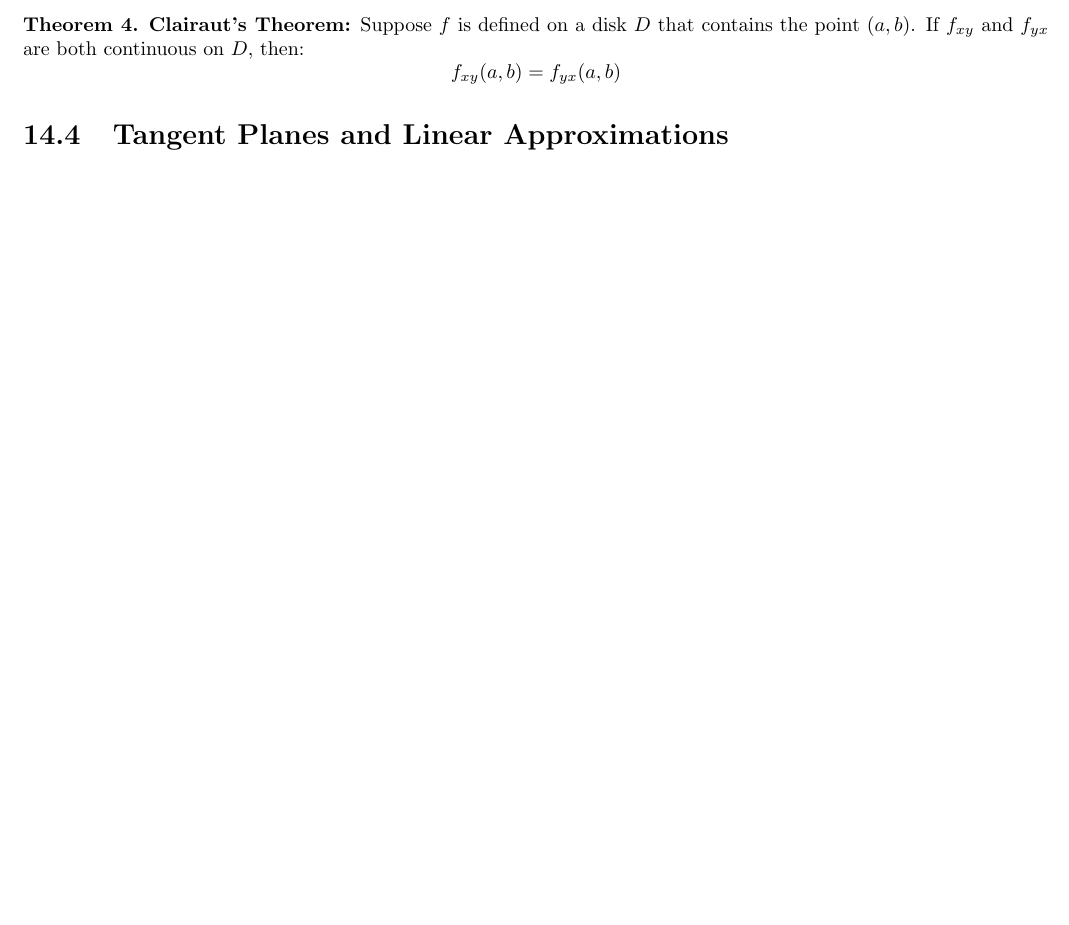
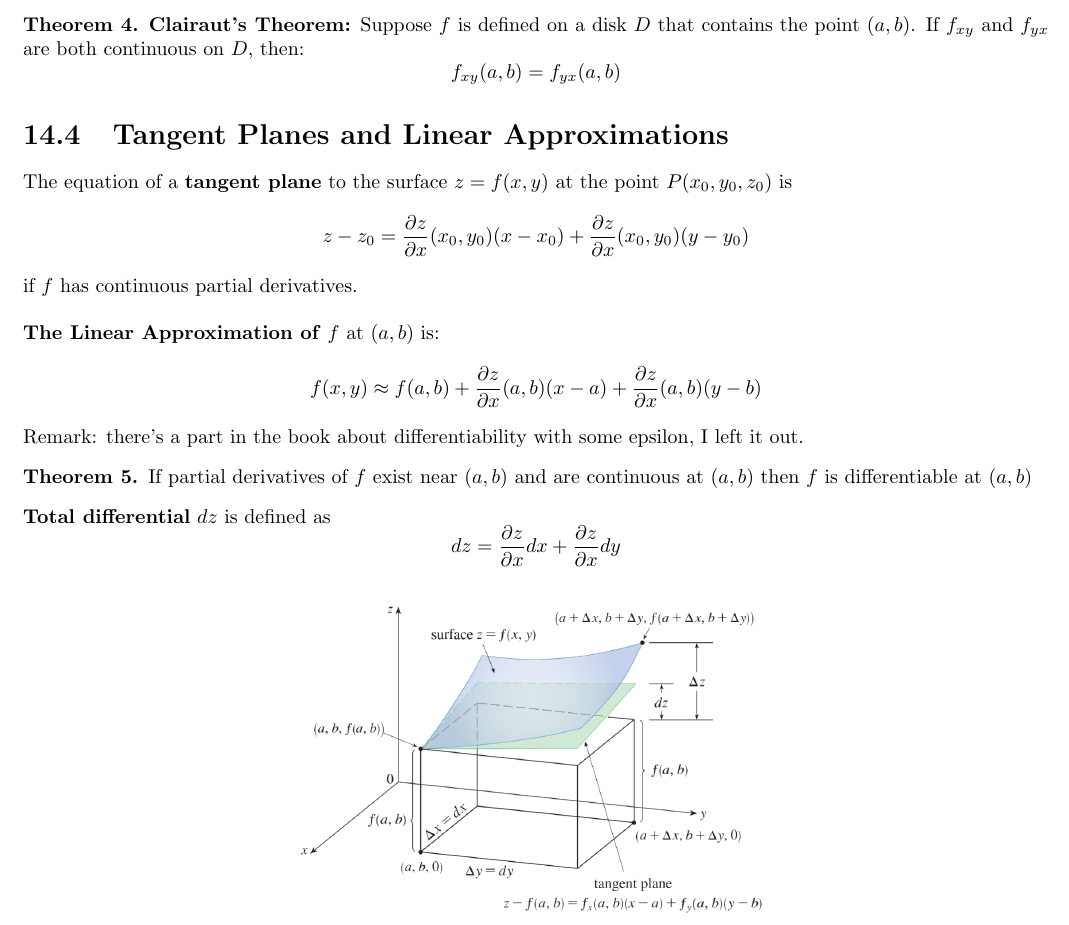
Before and after one commit to sal0-h/3dcalc_notes, a LaTeX document (notes.tex): part of page 9 of 9 before the commit and part of page 10 of 10 after it, cut so that both start at the same text, the shorter picture padded with empty space. Compiled offline with pdfLaTeX.

Commit message:
Tangent Planes and Linear Approximations

```diff
--- a/notes.tex
+++ b/notes.tex
@@ -342,4 +347,32 @@ f_{xy}(a, b) = f_{yx}(a, b)
 \end{theorem}
 
 \section{Tangent Planes and Linear Approximations}
+
+The equation of a \textbf{tangent plane} to the surface $z = f(x, y)$ at the point $P(x_0, y_0, z_0)$ is
+\[
+z - z_0 = \parx(x_0, y_0) (x - x_0) + \pary(x_0, y_0) (y - y_0)
+\]
+if $f$ has continuous partial derivatives.
+\\
+
+\textbf{The Linear Approximation of} $f$ at $(a, b)$ is:
+\[f(x, y) \approx f(a, b) + \parx(a, b) (x- a) + \pary(a, b) (y-b)\]
+
+Remark: there's a part in the book about differentiability with some epsilon,
+I left it out.
+
+\begin{theorem}
+If partial derivatives of $f$ exist near $(a, b)$ and are continuous at $(a, b)$ then $f$ is differentiable at $(a, b)$
+\end{theorem}
+
+\textbf{Total differential} $dz$ is defined as
+\[
+dz = \parx dx + \pary dy
+\]
+
+\begin{center}
+    \includegraphics[width=0.5\textwidth]{images/differential.png}
+
+\end{center}
+
 \end{document}
```
Also changed, not shown: images/differential.png (added), notes.pdf, notes.tex (5 more changed lines).
